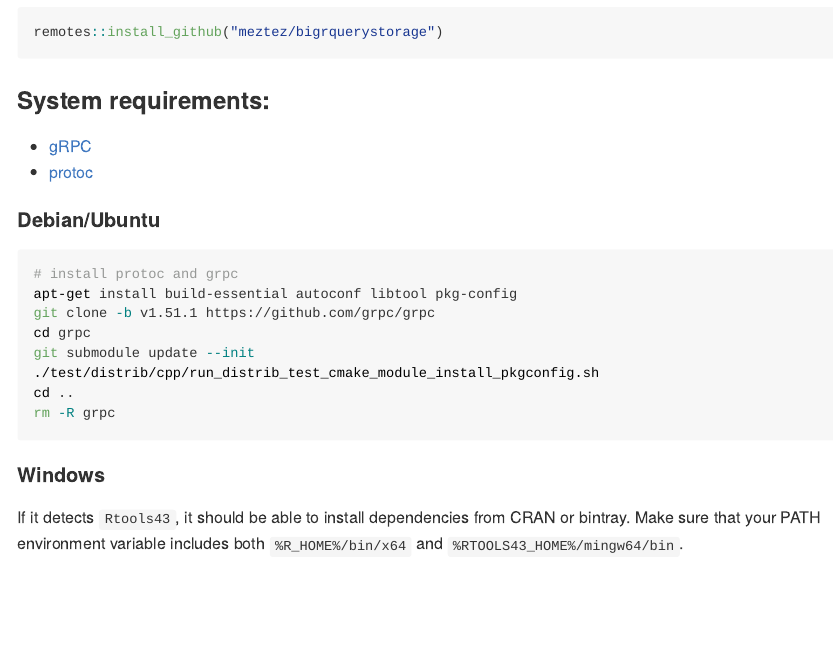
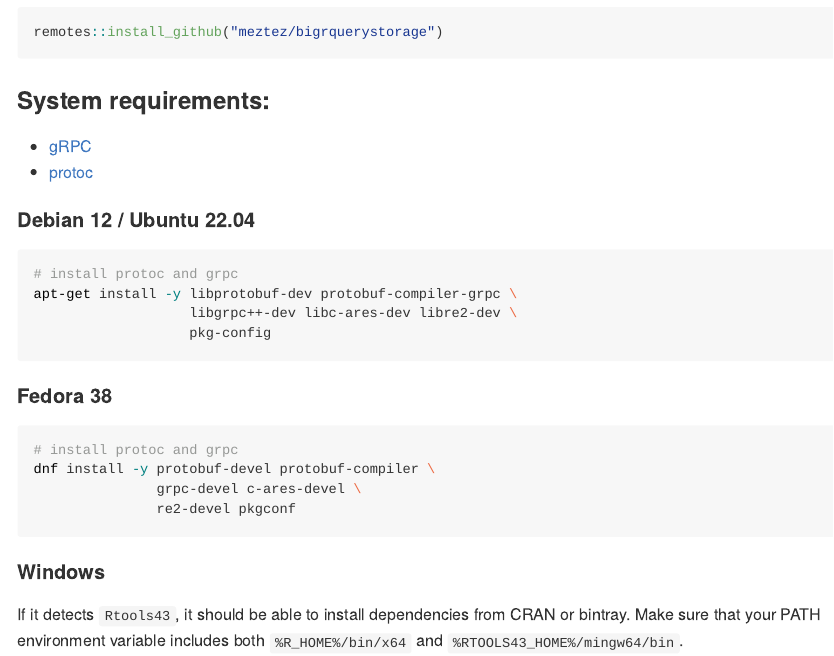
Before and after one commit to meztez/bigrquerystorage, an R Markdown document (README.Rmd): the page in a window 1100 px wide, from 640 px down. Rendered offline with R 4.5, knitr and Pandoc, with nearby package versions.

Commit message:
update readme with install instructions, without having to build grpc binary

````diff
--- a/README.Rmd
+++ b/README.Rmd
@@ -48,17 +48,22 @@ remotes::install_github("meztez/bigrquerystorage")
 - [gRPC](https://github.com/grpc/grpc)
 - [protoc](https://github.com/protocolbuffers/protobuf)
 
-#### Debian/Ubuntu
+#### Debian 12 / Ubuntu 22.04
 
-``` sh
+```sh
 # install protoc and grpc
-apt-get install build-essential autoconf libtool pkg-config
-git clone -b v1.51.1 https://github.com/grpc/grpc
-cd grpc
-git submodule update --init
-./test/distrib/cpp/run_distrib_test_cmake_module_install_pkgconfig.sh
-cd ..
-rm -R grpc
+apt-get install -y libprotobuf-dev protobuf-compiler-grpc \
+                   libgrpc++-dev libc-ares-dev libre2-dev \
+                   pkg-config
+```
+
+#### Fedora 38
+
+```sh
+# install protoc and grpc
+dnf install -y protobuf-devel protobuf-compiler \
+               grpc-devel c-ares-devel \
+               re2-devel pkgconf
 ```
 
 #### Windows
````
Also changed, not shown: README.md, 1 other file.
